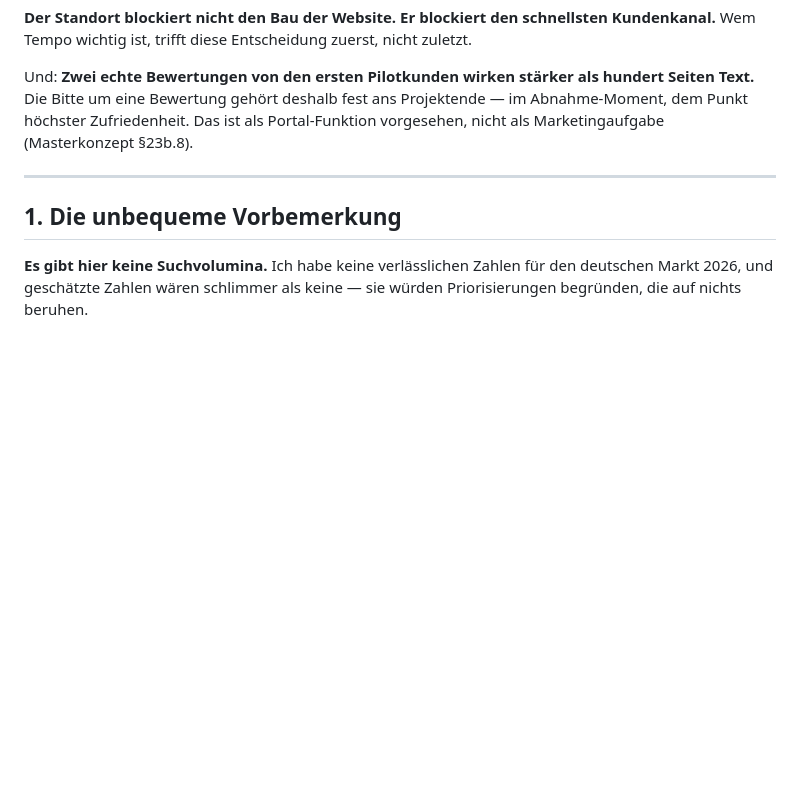
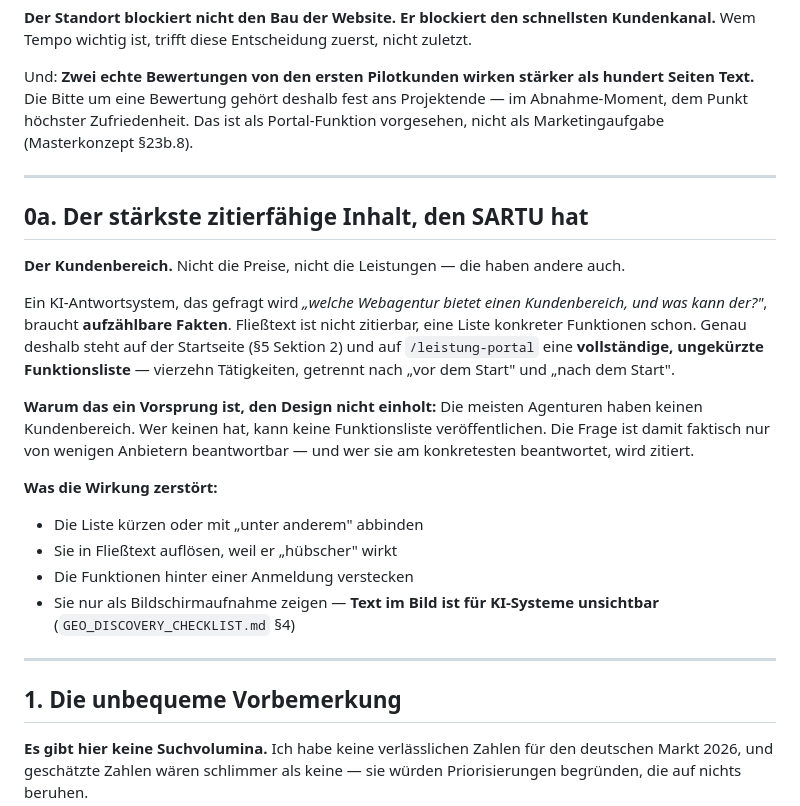
Before and after one commit to Nilsox07/Webagency-V5, a Markdown page: SARTU_SEO_GEO_KEYWORDSTRATEGIE.md, the part around the change. Drawn GitHub-style; blank space fills up the shorter version.

```diff
--- a/SARTU_SEO_GEO_KEYWORDSTRATEGIE.md
+++ b/SARTU_SEO_GEO_KEYWORDSTRATEGIE.md
@@ -87,6 +87,31 @@ Und: **Zwei echte Bewertungen von den ersten Pilotkunden wirken stärker als hun
 Die Bitte um eine Bewertung gehört deshalb fest ans Projektende — im Abnahme-Moment, dem Punkt
 höchster Zufriedenheit. Das ist als Portal-Funktion vorgesehen, nicht als Marketingaufgabe
 (Masterkonzept §23b.8).
+
+---
+
+## 0a. Der stärkste zitierfähige Inhalt, den SARTU hat
+
+**Der Kundenbereich.** Nicht die Preise, nicht die Leistungen — die haben andere auch.
+
+Ein KI-Antwortsystem, das gefragt wird *„welche Webagentur bietet einen Kundenbereich, und was kann
+der?"*, braucht **aufzählbare Fakten**. Fließtext ist nicht zitierbar, eine Liste konkreter
+Funktionen schon. Genau deshalb steht auf der Startseite (§5 Sektion 2) und auf
+`/leistung-portal` eine **vollständige, ungekürzte Funktionsliste** — vierzehn Tätigkeiten,
+getrennt nach „vor dem Start" und „nach dem Start".
+
+**Warum das ein Vorsprung ist, den Design nicht einholt:** Die meisten Agenturen haben keinen
+Kundenbereich. Wer keinen hat, kann keine Funktionsliste veröffentlichen. Die Frage ist damit
+faktisch nur von wenigen Anbietern beantwortbar — und wer sie am konkretesten beantwortet, wird
+zitiert.
+
+**Was die Wirkung zerstört:**
+
+- Die Liste kürzen oder mit „unter anderem" abbinden
+- Sie in Fließtext auflösen, weil er „hübscher" wirkt
+- Die Funktionen hinter einer Anmeldung verstecken
+- Sie nur als Bildschirmaufnahme zeigen — **Text im Bild ist für KI-Systeme unsichtbar**
+  (`GEO_DISCOVERY_CHECKLIST.md` §4)
 
 ---
 
```
Also changed, not shown: CLAUDE_SARTU_WEBSITE_LASTENHEFT_BAUFINAL.md (+41 -14 lines).
